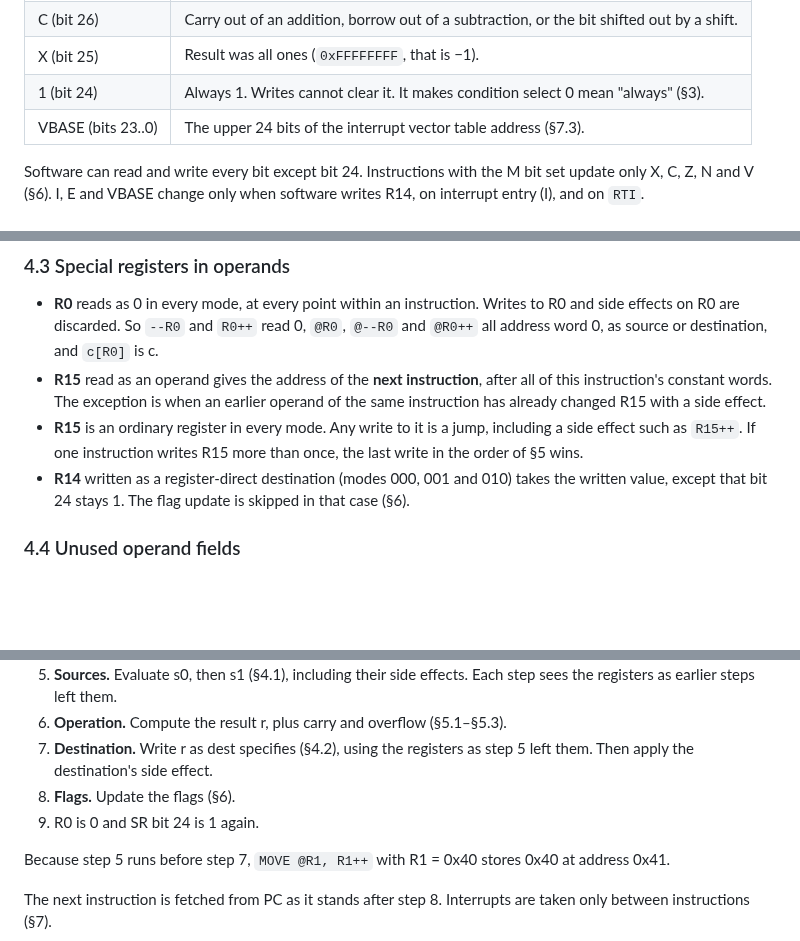
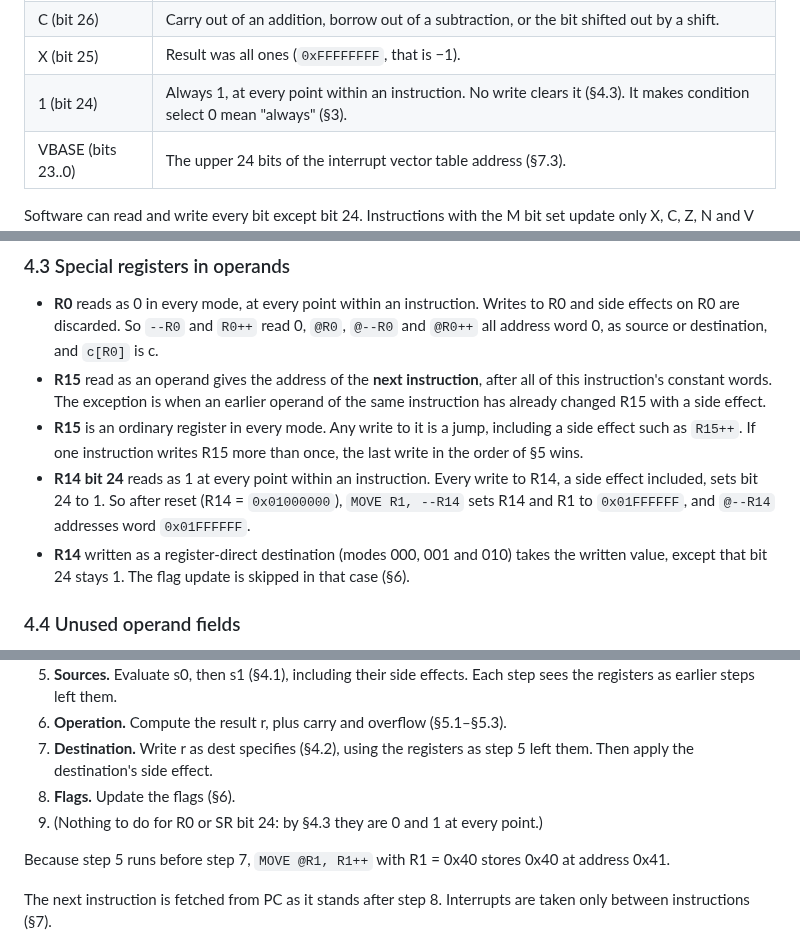
Before and after one commit to MJoergen/nice_cpu, a Markdown page: doc/ISA.md, 3 parts joined by grey strips. GitHub-like rendering; blank space fills up the shorter version.

Commit message:
ISA: SR bit 24 is 1 at every point within an instruction
Co-Authored-By: Claude Opus 5.5 (1M context) <noreply@anthropic.com>
Claude-Session: https://claude.ai/code/session_01DFXMRdx1ac6L3xJt1ZxX9C

```diff
--- a/doc/ISA.md
+++ b/doc/ISA.md
@@ -45,7 +45,7 @@ There are sixteen 32-bit registers, R0 to R15. Every register can be used with e
 | Z (bit 27) | Result was zero. |
 | C (bit 26) | Carry out of an addition, borrow out of a subtraction, or the bit shifted out by a shift. |
 | X (bit 25) | Result was all ones (`0xFFFFFFFF`, that is −1). |
-| 1 (bit 24) | Always 1. Writes cannot clear it. It makes condition select 0 mean "always" (§3). |
+| 1 (bit 24) | Always 1, at every point within an instruction. No write clears it (§4.3). It makes condition select 0 mean "always" (§3). |
 | VBASE (bits 23..0) | The upper 24 bits of the interrupt vector table address (§7.3). |
 
 Software can read and write every bit except bit 24. Instructions with the M bit set update only X, C, Z, N and V (§6). I, E and VBASE change only when software writes R14, on interrupt entry (I), and on `RTI`.
@@ -161,6 +161,7 @@ The destination is never read.
 - **R0** reads as 0 in every mode, at every point within an instruction. Writes to R0 and side effects on R0 are discarded. So `--R0` and `R0++` read 0, `@R0`, `@--R0` and `@R0++` all address word 0, as source or destination, and `c[R0]` is c.
 - **R15** read as an operand gives the address of the **next instruction**, after all of this instruction's constant words. The exception is when an earlier operand of the same instruction has already changed R15 with a side effect.
 - **R15** is an ordinary register in every mode. Any write to it is a jump, including a side effect such as `R15++`. If one instruction writes R15 more than once, the last write in the order of §5 wins.
+- **R14 bit 24** reads as 1 at every point within an instruction. Every write to R14, a side effect included, sets bit 24 to 1. So after reset (R14 = `0x01000000`), `MOVE R1, --R14` sets R14 and R1 to `0x01FFFFFF`, and `@--R14` addresses word `0x01FFFFFF`.
 - **R14** written as a register-direct destination (modes 000, 001 and 010) takes the written value, except that bit 24 stays 1. The flag update is skipped in that case (§6).
 
 ### 4.4 Unused operand fields
@@ -179,7 +180,7 @@ An instruction runs in this order:
 6. **Operation.** Compute the result r, plus carry and overflow (§5.1–§5.3).
 7. **Destination.** Write r as dest specifies (§4.2), using the registers as step 5 left them. Then apply the destination's side effect.
 8. **Flags.** Update the flags (§6).
-9. R0 is 0 and SR bit 24 is 1 again.
+9. (Nothing to do for R0 or SR bit 24: by §4.3 they are 0 and 1 at every point.)
 
 Because step 5 runs before step 7, `MOVE @R1, R1++` with R1 = 0x40 stores 0x40 at address 0x41.
 
```
